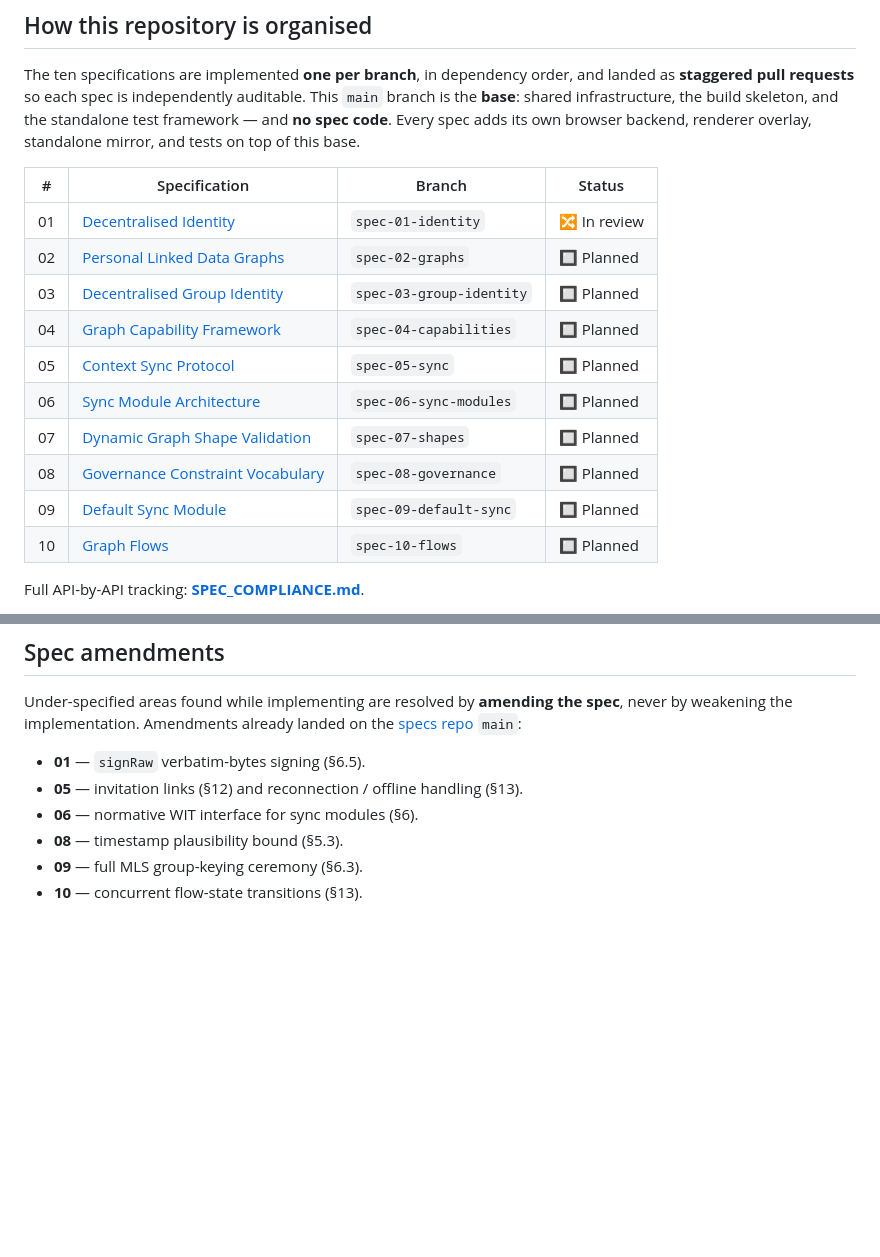
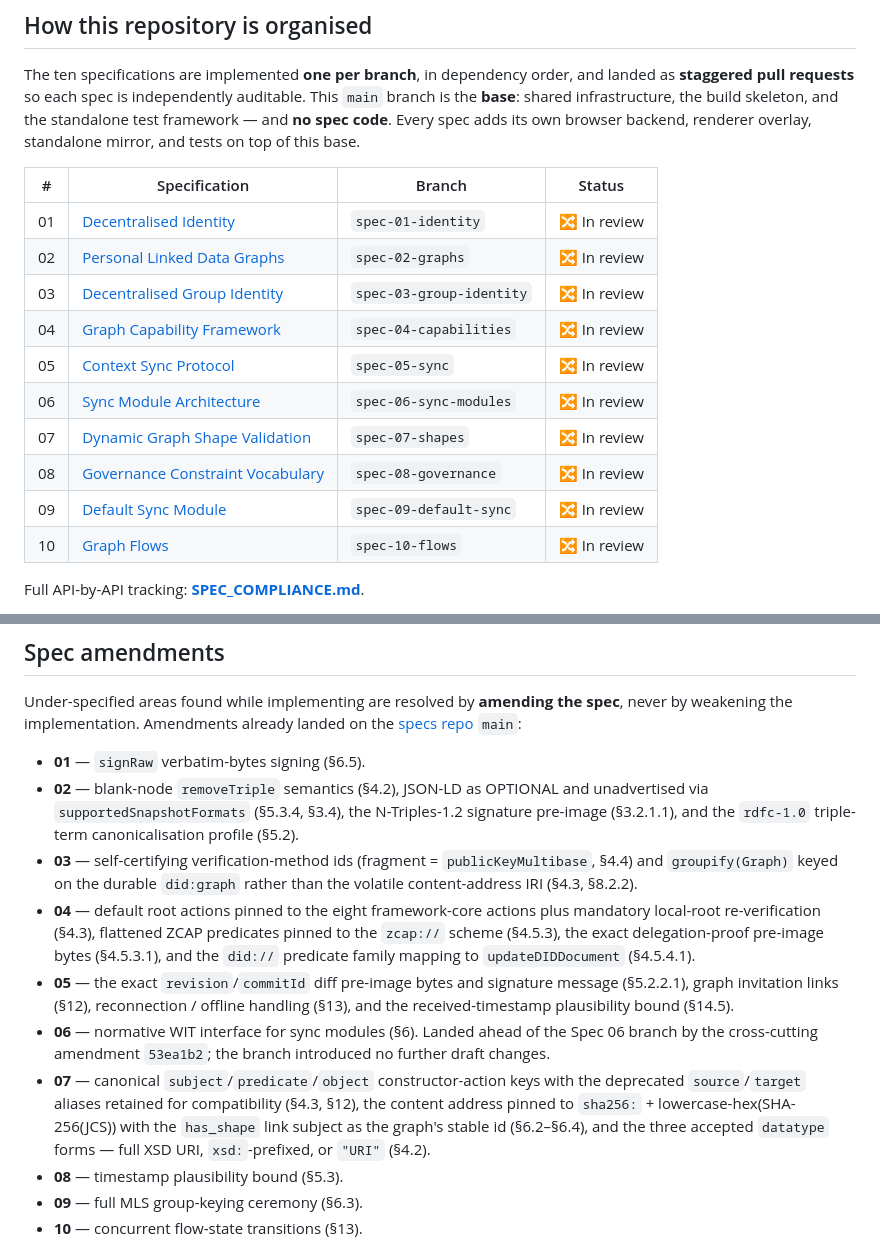
Before and after one commit to HexaField/living-web-chromium, a Markdown page: README.md, 2 parts joined by grey strips. Rendered like a GitHub page; blank space fills up the shorter version.

Commit message:
docs: sync README branch-status table + amendments to current state
All ten spec branches now have open PRs, so flip specs 02–10 from Planned to
In review in the status table, and complete the amendments list (add 02, 03,
04, 07, and the 05 diff pre-image / timestamp-bound detail) to match what has
landed on the specs repo main.

```diff
--- a/README.md
+++ b/README.md
@@ -17,15 +17,15 @@ top of this base.
 | # | Specification | Branch | Status |
 |---|--------------|--------|--------|
 | 01 | [Decentralised Identity](https://github.com/HexaField/w3c-living-web-proposals/blob/main/drafts/01_decentralised-identity-web-platform.md) | `spec-01-identity` | 🔀 In review |
-| 02 | [Personal Linked Data Graphs](https://github.com/HexaField/w3c-living-web-proposals/blob/main/drafts/02_personal-linked-data-graphs.md) | `spec-02-graphs` | 🔲 Planned |
-| 03 | [Decentralised Group Identity](https://github.com/HexaField/w3c-living-web-proposals/blob/main/drafts/03_decentralised-group-identity.md) | `spec-03-group-identity` | 🔲 Planned |
-| 04 | [Graph Capability Framework](https://github.com/HexaField/w3c-living-web-proposals/blob/main/drafts/04_graph-capability-framework.md) | `spec-04-capabilities` | 🔲 Planned |
-| 05 | [Context Sync Protocol](https://github.com/HexaField/w3c-living-web-proposals/blob/main/drafts/05_context-sync-protocol.md) | `spec-05-sync` | 🔲 Planned |
-| 06 | [Sync Module Architecture](https://github.com/HexaField/w3c-living-web-proposals/blob/main/drafts/06_sync-module-architecture.md) | `spec-06-sync-modules` | 🔲 Planned |
-| 07 | [Dynamic Graph Shape Validation](https://github.com/HexaField/w3c-living-web-proposals/blob/main/drafts/07_dynamic-graph-shape-validation.md) | `spec-07-shapes` | 🔲 Planned |
-| 08 | [Governance Constraint Vocabulary](https://github.com/HexaField/w3c-living-web-proposals/blob/main/drafts/08_governance-constraint-vocabulary.md) | `spec-08-governance` | 🔲 Planned |
-| 09 | [Default Sync Module](https://github.com/HexaField/w3c-living-web-proposals/blob/main/drafts/09_default-sync-module.md) | `spec-09-default-sync` | 🔲 Planned |
-| 10 | [Graph Flows](https://github.com/HexaField/w3c-living-web-proposals/blob/main/drafts/10_graph-flows.md) | `spec-10-flows` | 🔲 Planned |
+| 02 | [Personal Linked Data Graphs](https://github.com/HexaField/w3c-living-web-proposals/blob/main/drafts/02_personal-linked-data-graphs.md) | `spec-02-graphs` | 🔀 In review |
+| 03 | [Decentralised Group Identity](https://github.com/HexaField/w3c-living-web-proposals/blob/main/drafts/03_decentralised-group-identity.md) | `spec-03-group-identity` | 🔀 In review |
+| 04 | [Graph Capability Framework](https://github.com/HexaField/w3c-living-web-proposals/blob/main/drafts/04_graph-capability-framework.md) | `spec-04-capabilities` | 🔀 In review |
+| 05 | [Context Sync Protocol](https://github.com/HexaField/w3c-living-web-proposals/blob/main/drafts/05_context-sync-protocol.md) | `spec-05-sync` | 🔀 In review |
+| 06 | [Sync Module Architecture](https://github.com/HexaField/w3c-living-web-proposals/blob/main/drafts/06_sync-module-architecture.md) | `spec-06-sync-modules` | 🔀 In review |
+| 07 | [Dynamic Graph Shape Validation](https://github.com/HexaField/w3c-living-web-proposals/blob/main/drafts/07_dynamic-graph-shape-validation.md) | `spec-07-shapes` | 🔀 In review |
+| 08 | [Governance Constraint Vocabulary](https://github.com/HexaField/w3c-living-web-proposals/blob/main/drafts/08_governance-constraint-vocabulary.md) | `spec-08-governance` | 🔀 In review |
+| 09 | [Default Sync Module](https://github.com/HexaField/w3c-living-web-proposals/blob/main/drafts/09_default-sync-module.md) | `spec-09-default-sync` | 🔀 In review |
+| 10 | [Graph Flows](https://github.com/HexaField/w3c-living-web-proposals/blob/main/drafts/10_graph-flows.md) | `spec-10-flows` | 🔀 In review |
 
 Full API-by-API tracking: **[SPEC_COMPLIANCE.md](SPEC_COMPLIANCE.md)**.
 
@@ -96,8 +96,27 @@ spec**, never by weakening the implementation. Amendments already landed on the
 [specs repo](https://github.com/HexaField/w3c-living-web-proposals) `main`:
 
 - **01** — `signRaw` verbatim-bytes signing (§6.5).
-- **05** — invitation links (§12) and reconnection / offline handling (§13).
-- **06** — normative WIT interface for sync modules (§6).
+- **02** — blank-node `removeTriple` semantics (§4.2), JSON-LD as OPTIONAL and unadvertised
+  via `supportedSnapshotFormats` (§5.3.4, §3.4), the N-Triples-1.2 signature pre-image
+  (§3.2.1.1), and the `rdfc-1.0` triple-term canonicalisation profile (§5.2).
+- **03** — self-certifying verification-method ids (fragment = `publicKeyMultibase`, §4.4)
+  and `groupify(Graph)` keyed on the durable `did:graph` rather than the volatile
+  content-address IRI (§4.3, §8.2.2).
+- **04** — default root actions pinned to the eight framework-core actions plus mandatory
+  local-root re-verification (§4.3), flattened ZCAP predicates pinned to the `zcap://` scheme
+  (§4.5.3), the exact delegation-proof pre-image bytes (§4.5.3.1), and the `did://` predicate
+  family mapping to `updateDIDDocument` (§4.5.4.1).
+- **05** — the exact `revision`/`commitId` diff pre-image bytes and signature message
+  (§5.2.2.1), graph invitation links (§12), reconnection / offline handling (§13), and
+  the received-timestamp plausibility bound (§14.5).
+- **06** — normative WIT interface for sync modules (§6). Landed ahead of the
+  Spec 06 branch by the cross-cutting amendment `53ea1b2`; the branch introduced
+  no further draft changes.
+- **07** — canonical `subject`/`predicate`/`object` constructor-action keys with the
+  deprecated `source`/`target` aliases retained for compatibility (§4.3, §12), the
+  content address pinned to `sha256:` + lowercase-hex(SHA-256(JCS)) with the
+  `has_shape` link subject as the graph's stable id (§6.2–§6.4), and the three
+  accepted `datatype` forms — full XSD URI, `xsd:`-prefixed, or `"URI"` (§4.2).
 - **08** — timestamp plausibility bound (§5.3).
 - **09** — full MLS group-keying ceremony (§6.3).
 - **10** — concurrent flow-state transitions (§13).
```
